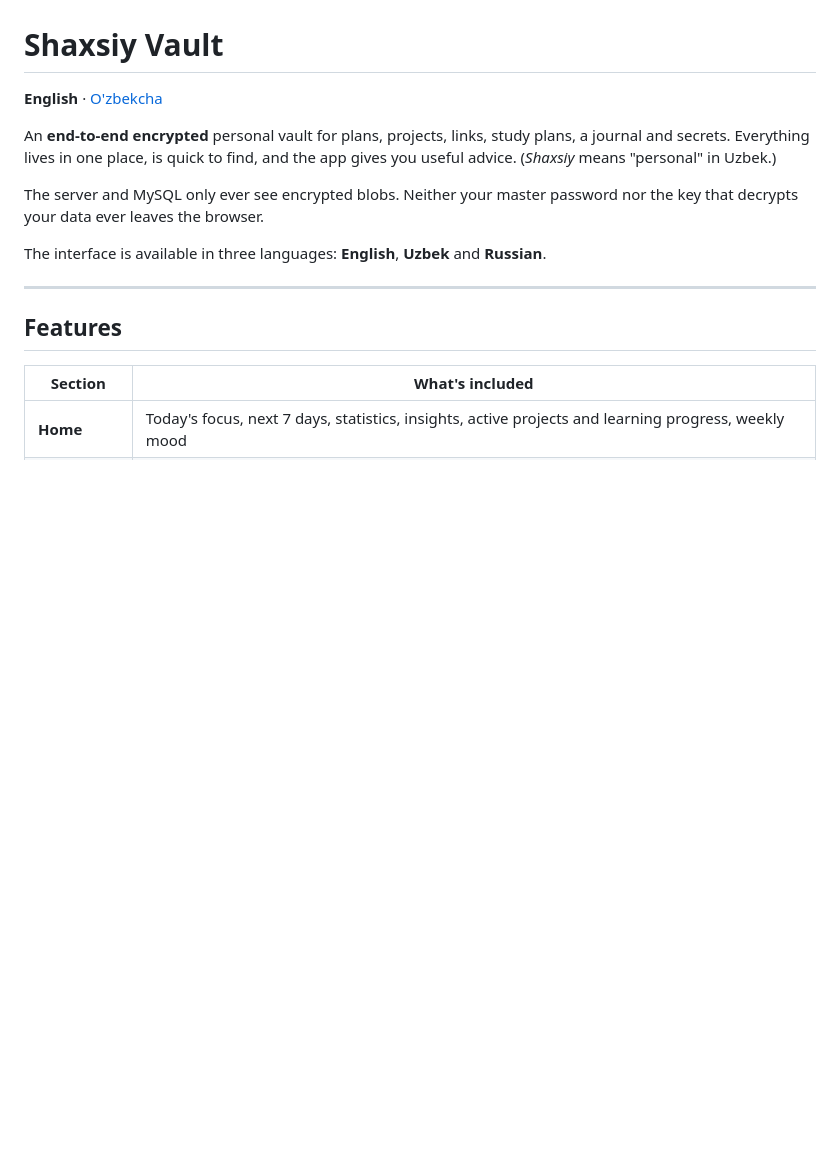
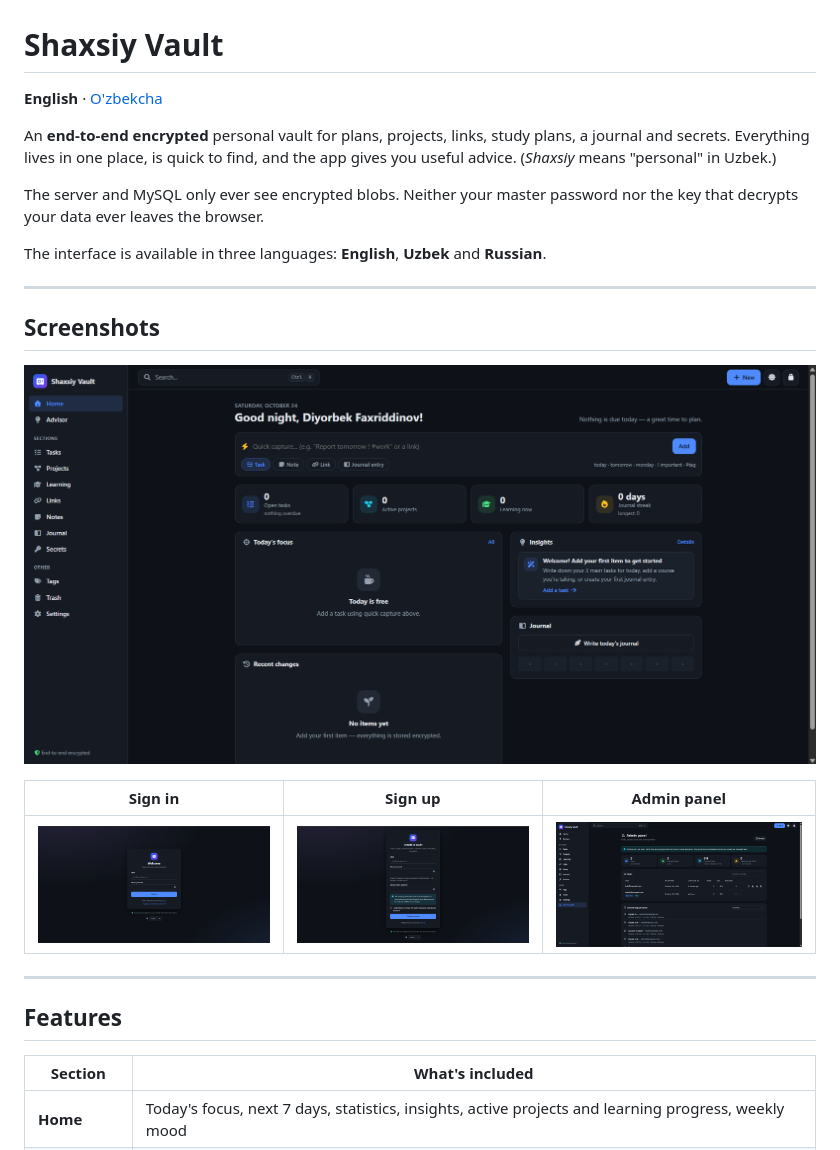
Before and after one commit to Diyorbek-Faxriddinov/personal_vault, a Markdown page: README.md, the part around the change. GitHub-like rendering; pictures changed too: screenshots/admin_panel.png (added), screenshots/homepage.png (added), screenshots/sign_in.png (added); blank space fills up the shorter version.

```diff
--- a/README.md
+++ b/README.md
@@ -7,6 +7,16 @@ An **end-to-end encrypted** personal vault for plans, projects, links, study pla
 The server and MySQL only ever see encrypted blobs. Neither your master password nor the key that decrypts your data ever leaves the browser.
 
 The interface is available in three languages: **English**, **Uzbek** and **Russian**.
+
+---
+
+## Screenshots
+
+![Home dashboard](screenshots/homepage.png)
+
+| Sign in | Sign up | Admin panel |
+|---|---|---|
+| ![Sign in](screenshots/sign_in.png) | ![Sign up](screenshots/sign_up.png) | ![Admin panel](screenshots/admin_panel.png) |
 
 ---
 
```
Also changed, not shown: README.uz.md (+10 -0 lines).
